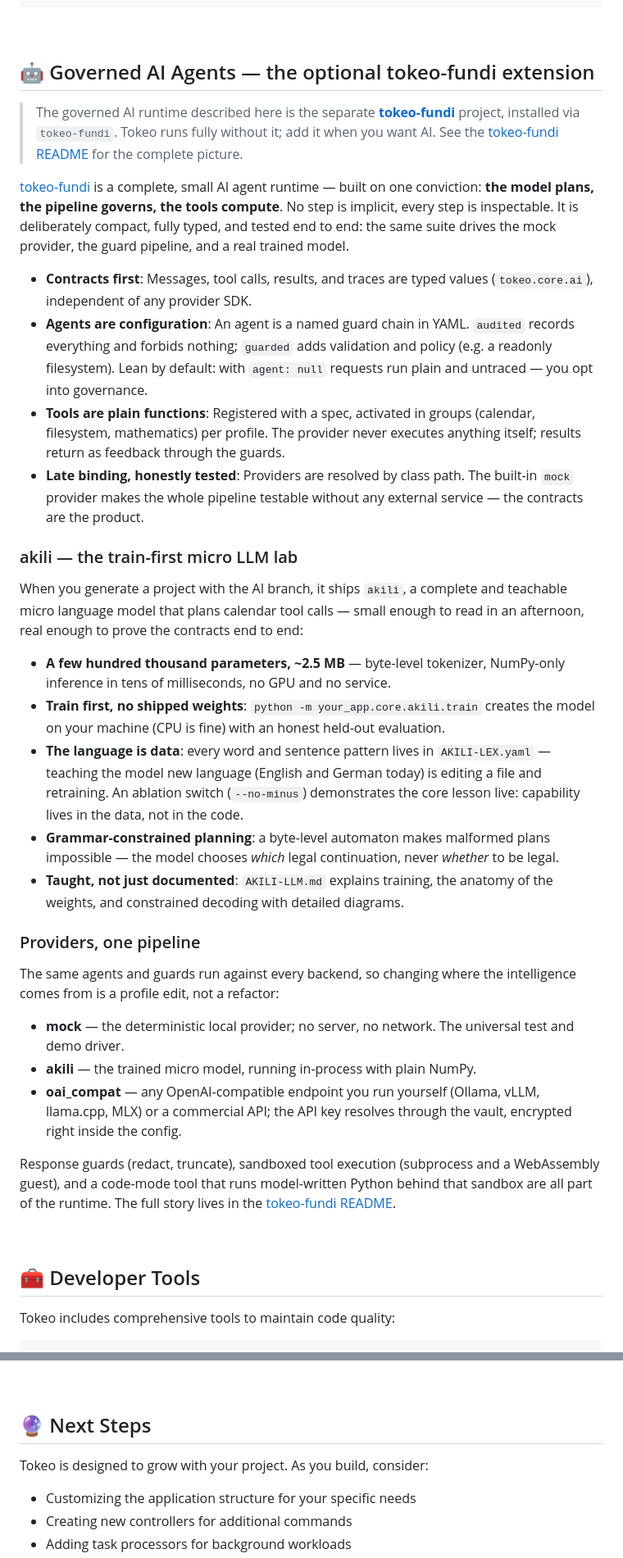
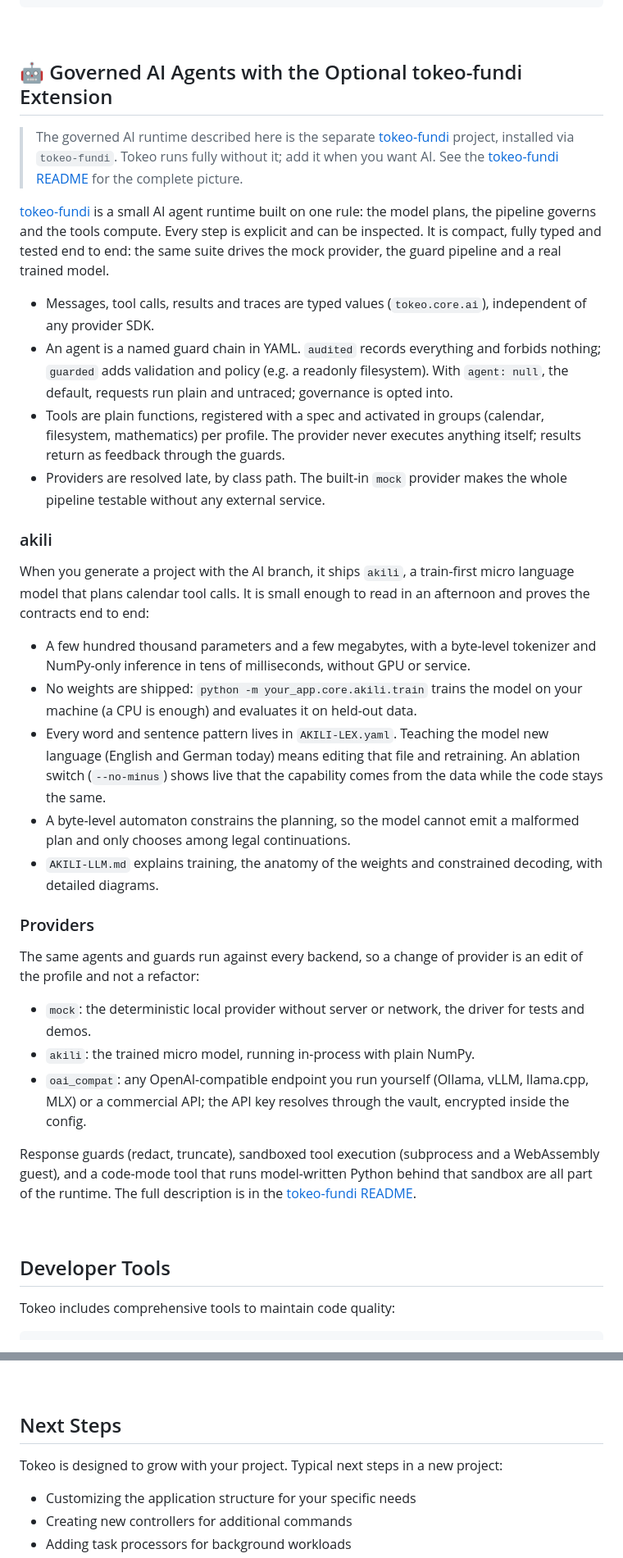
Before and after one commit to tokeo/tokeo, a Markdown page: README.md, 2 parts joined by grey strips. Shown at 82% size. Rendered like a GitHub page.

Commit message:
upd: principles and readme without ai writing patterns

````diff
--- a/README.md
+++ b/README.md
@@ -230,40 +229,40 @@ CEMENT_LOG=1 your_app command
 
 <br/>
 
-## 🤖 Governed AI Agents — the optional tokeo-fundi extension
+## 🤖 Governed AI Agents with the Optional tokeo-fundi Extension
 
-> The governed AI runtime described here is the separate **[tokeo-fundi](https://github.com/tokeo/fundi)** project, installed via ```tokeo-fundi```. Tokeo runs fully without it; add it when you want AI. See the [tokeo-fundi README](https://github.com/tokeo/fundi) for the complete picture.
+> The governed AI runtime described here is the separate [tokeo-fundi](https://github.com/tokeo/fundi) project, installed via ```tokeo-fundi```. Tokeo runs fully without it; add it when you want AI. See the [tokeo-fundi README](https://github.com/tokeo/fundi) for the complete picture.
 
-[tokeo-fundi](https://github.com/tokeo/fundi) is a complete, small AI agent runtime — built on one conviction: **the model plans, the pipeline governs, the tools compute**. No step is implicit, every step is inspectable. It is deliberately compact, fully typed, and tested end to end: the same suite drives the mock provider, the guard pipeline, and a real trained model.
+[tokeo-fundi](https://github.com/tokeo/fundi) is a small AI agent runtime built on one rule: the model plans, the pipeline governs and the tools compute. Every step is explicit and can be inspected. It is compact, fully typed and tested end to end: the same suite drives the mock provider, the guard pipeline and a real trained model.
 
-- **Contracts first**: Messages, tool calls, results, and traces are typed values (```tokeo.core.ai```), independent of any provider SDK.
-- **Agents are configuration**: An agent is a named guard chain in YAML. ```audited``` records everything and forbids nothing; ```guarded``` adds validation and policy (e.g. a readonly filesystem). Lean by default: with ```agent: null``` requests run plain and untraced — you opt into governance.
-- **Tools are plain functions**: Registered with a spec, activated in groups (calendar, filesystem, mathematics) per profile. The provider never executes anything itself; results return as feedback through the guards.
-- **Late binding, honestly tested**: Providers are resolved by class path. The built-in ```mock``` provider makes the whole pipeline testable without any external service — the contracts are the product.
+- Messages, tool calls, results and traces are typed values (```tokeo.core.ai```), independent of any provider SDK.
+- An agent is a named guard chain in YAML. ```audited``` records everything and forbids nothing; ```guarded``` adds validation and policy (e.g. a readonly filesystem). With ```agent: null```, the default, requests run plain and untraced; governance is opted into.
+- Tools are plain functions, registered with a spec and activated in groups (calendar, filesystem, mathematics) per profile. The provider never executes anything itself; results return as feedback through the guards.
+- Providers are resolved late, by class path. The built-in ```mock``` provider makes the whole pipeline testable without any external service.
 
-### akili — the train-first micro LLM lab
+### akili
 
-When you generate a project with the AI branch, it ships ```akili```, a complete and teachable micro language model that plans calendar tool calls — small enough to read in an afternoon, real enough to prove the contracts end to end:
+When you generate a project with the AI branch, it ships ```akili```, a train-first micro language model that plans calendar tool calls. It is small enough to read in an afternoon and proves the contracts end to end:
 
-- **A few hundred thousand parameters, ~2.5 MB** — byte-level tokenizer, NumPy-only inference in tens of milliseconds, no GPU and no service.
-- **Train first, no shipped weights**: ```python -m your_app.core.akili.train``` creates the model on your machine (CPU is fine) with an honest held-out evaluation.
-- **The language is data**: every word and sentence pattern lives in ```AKILI-LEX.yaml``` — teaching the model new language (English and German today) is editing a file and retraining. An ablation switch (```--no-minus```) demonstrates the core lesson live: capability lives in the data, not in the code.
-- **Grammar-constrained planning**: a byte-level automaton makes malformed plans impossible — the model chooses *which* legal continuation, never *whether* to be legal.
-- **Taught, not just documented**: ```AKILI-LLM.md``` explains training, the anatomy of the weights, and constrained decoding with detailed diagrams.
+- A few hundred thousand parameters and a few megabytes, with a byte-level tokenizer and NumPy-only inference in tens of milliseconds, without GPU or service.
+- No weights are shipped: ```python -m your_app.core.akili.train``` trains the model on your machine (a CPU is enough) and evaluates it on held-out data.
+- Every word and sentence pattern lives in ```AKILI-LEX.yaml```. Teaching the model new language (English and German today) means editing that file and retraining. An ablation switch (```--no-minus```) shows live that the capability comes from the data while the code stays the same.
+- A byte-level automaton constrains the planning, so the model cannot emit a malformed plan and only chooses among legal continuations.
+- ```AKILI-LLM.md``` explains training, the anatomy of the weights and constrained decoding, with detailed diagrams.
 
-### Providers, one pipeline
+### Providers
 
-The same agents and guards run against every backend, so changing where the intelligence comes from is a profile edit, not a refactor:
+The same agents and guards run against every backend, so a change of provider is an edit of the profile and not a refactor:
 
-- **mock** — the deterministic local provider; no server, no network. The universal test and demo driver.
-- **akili** — the trained micro model, running in-process with plain NumPy.
-- **oai_compat** — any OpenAI-compatible endpoint you run yourself (Ollama, vLLM, llama.cpp, MLX) or a commercial API; the API key resolves through the vault, encrypted right inside the config.
+- ```mock```: the deterministic local provider without server or network, the driver for tests and demos.
+- ```akili```: the trained micro model, running in-process with plain NumPy.
+- ```oai_compat```: any OpenAI-compatible endpoint you run yourself (Ollama, vLLM, llama.cpp, MLX) or a commercial API; the API key resolves through the vault, encrypted inside the config.
 
-Response guards (redact, truncate), sandboxed tool execution (subprocess and a WebAssembly guest), and a code-mode tool that runs model-written Python behind that sandbox are all part of the runtime. The full story lives in the [tokeo-fundi README](https://github.com/tokeo/fundi).
+Response guards (redact, truncate), sandboxed tool execution (subprocess and a WebAssembly guest), and a code-mode tool that runs model-written Python behind that sandbox are all part of the runtime. The full description is in the [tokeo-fundi README](https://github.com/tokeo/fundi).
 
 <br/>
 
-## 🧰 Developer Tools
+## Developer Tools
 
 Tokeo includes comprehensive tools to maintain code quality:
 
@@ -324,9 +323,9 @@ When you create a new project with Tokeo, you get a clean, modular structure:
 
 <br/>
 
-## 🔮 Next Steps
+## Next Steps
 
-Tokeo is designed to grow with your project. As you build, consider:
+Tokeo is designed to grow with your project. Typical next steps in a new project:
 
 - Customizing the application structure for your specific needs
 - Creating new controllers for additional commands
````
Also changed, not shown: other parts of README.md (+39 -40 lines), PRINCIPLES.md (+197 -184 lines).
